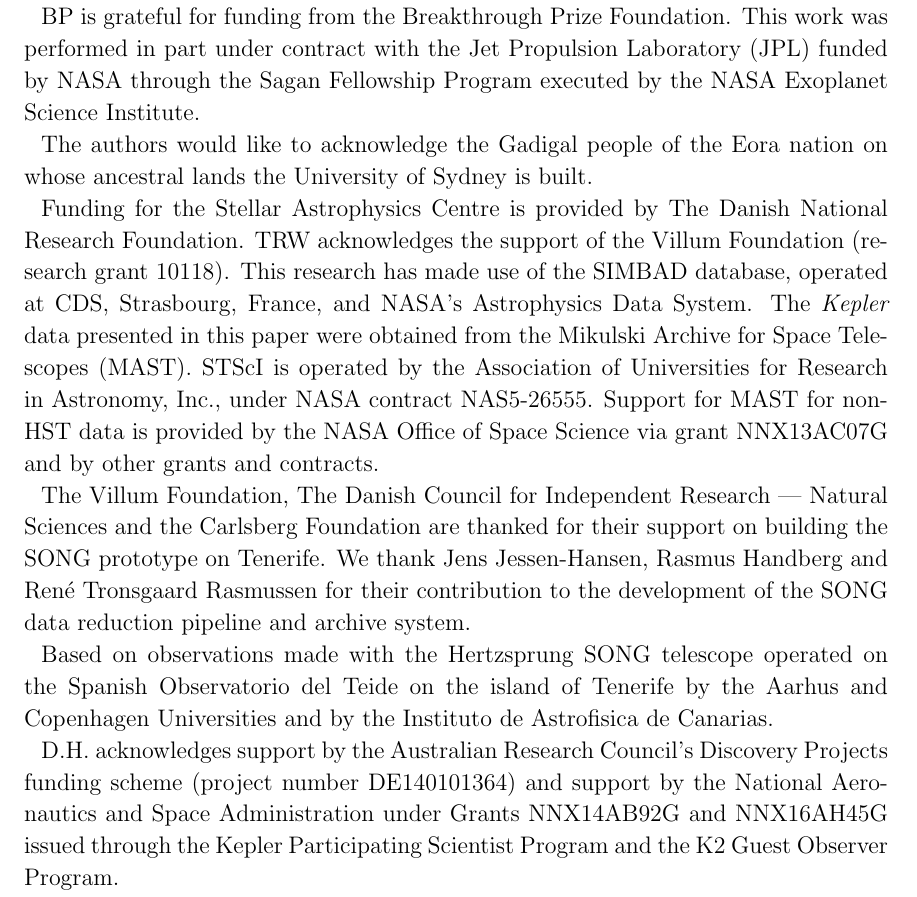
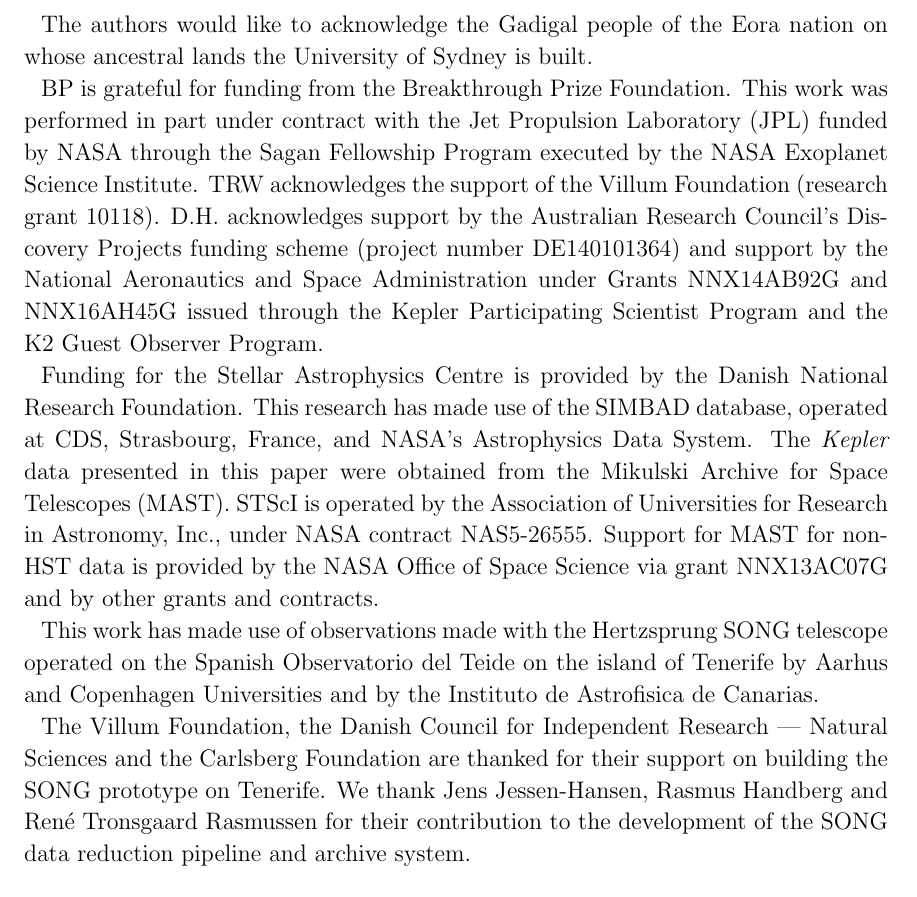
Before and after one commit to farr/Aldebaran, a LaTeX paper (paper/aldebaran.tex): part of page 10 of 16, cut so that both start at the same text. Compiled offline with pdfLaTeX; a LaTeX package or settings file that is missing is left out.

Commit message:
acknowledgements

```diff
--- a/paper/aldebaran.tex
+++ b/paper/aldebaran.tex
@@ -295,30 +295,32 @@
 
 With CARMA models we have confirmed the previously-suspected planet around Aldebaran using archival data, and additionally detected acoustic oscillations that permit a mass determination with a precision of $\sim 6\%$. We have confirmed both of these results with new ground-based observations, and space-based photometry with \ktwo.
 
-From this pilot study with Aldebaran, have shown that with limited quantities of data of limited quality, we can nevertheless do asteroseismology from the ground and obtain very precise estimates of stellar parameters. Furthermore, improvements in the algorithm may also permit the detection of not only~\numax but also~\Dnu from similar measurements, permitting more sophisticated asteroseismic analysis. Sufficient radial velocity data either already exist, or are trivial to obtain, in order to do this for essentially all bright giants; while for solar-like stars, these new methods will allow significantly relaxed observing requirements. One rich archive is the series of observations with the Hamilton \'{E}chelle Spectrograph at Lick Observatory, studying 373 G~and K~giants \citep[e.g. ][]{frink2001,hekker2006,ortiz2016}. The method may also be useful in detecting rotational or other periodic variability in the LCES HIRES/Keck Precision Radial Velocity Exoplanet Survey \citep{butler17} of 1,624 FGKM dwarfs, although the time sampling is by design too coarse to detect $p$-mode oscillations in these stars. Furthermore, CARMA models and related methods will enhance deep, all-sky, sparse photometric surveys: an immediate future test of this will be from \hipparcos; while only~58 epochs of photometry are available for Aldebaran, at a sampling we find to be insufficient for our purposes, stars at higher latitudes may often have 150--200 epochs and more even sampling \citep{hipparcos_phot}, and the~14 bright~K giants in \hipparcos noted by \citet{bedding2000} are an ideal first test case. This can naturally be extended to \emph{Gaia} in space \citep{gaia}, or \emph{LSST} from the ground \citep{dmt,lsst,lsstbook}, from which many thousands of new asteroseismic determinations will be possible.
+From this pilot study with Aldebaran, have shown that with limited quantities of data of limited quality, we can nevertheless do asteroseismology from the ground and obtain very precise estimates of stellar parameters. Furthermore, improvements in the algorithm may also permit the detection of not only~\numax but also~\Dnu from similar measurements, permitting more sophisticated asteroseismic analysis. Sufficient radial velocity data either already exist, or are trivial to obtain, in order to do this for essentially all bright giants; while for solar-like stars, these new methods will allow significantly relaxed observing requirements. One rich archive is the series of observations with the Hamilton \'{E}chelle Spectrograph at Lick Observatory, studying 373 G~and K~giants \citep[e.g.][]{frink2001,hekker2006,ortiz2016}. The method may also be useful in detecting rotational or other periodic variability in the LCES HIRES/Keck Precision Radial Velocity Exoplanet Survey \citep{butler17} of 1,624 FGKM dwarfs, although the time sampling is by design too coarse to detect $p$-mode oscillations in these stars. Furthermore, CARMA models and related methods will enhance deep, all-sky, sparse photometric surveys: an immediate future test of this will be from \hipparcos; while only~58 epochs of photometry are available for Aldebaran, at a sampling we find to be insufficient for our purposes, stars at higher latitudes may often have 150--200 epochs and more even sampling \citep{hipparcos_phot}, and the~14 bright~K giants in \hipparcos noted by \citet{bedding2000} are an ideal first test case. This can naturally be extended to \emph{Gaia} in space \citep{gaia}, or \emph{LSST} from the ground \citep{dmt,lsst,lsstbook}, from which many thousands of new asteroseismic determinations will be possible.
 
 \acknowledgments
 
 We would like to thank Tim Bedding, David Hogg and Dan Foreman-Mackey for their helpful discussions.
 
-BP is grateful for funding from the Breakthrough Prize Foundation. This work was performed in part under contract with the Jet Propulsion Laboratory (JPL) funded by NASA through the Sagan Fellowship Program executed by the NASA Exoplanet Science Institute.
-
 The authors would like to acknowledge the Gadigal people of the Eora nation on whose ancestral lands the University of Sydney is built.
 
-Funding for the Stellar Astrophysics Centre is provided by The Danish National Research Foundation. TRW acknowledges the support of the Villum Foundation (research grant 10118).
+BP is grateful for funding from the Breakthrough Prize Foundation. This work was performed in part under contract with the Jet Propulsion Laboratory (JPL) funded by NASA through the Sagan Fellowship Program executed by the NASA Exoplanet Science Institute.
+TRW acknowledges the support of the Villum Foundation (research grant 10118).
+D.H. acknowledges support by the Australian Research Council's Discovery Projects funding scheme (project number DE140101364) and support by the National Aeronautics and Space Administration under Grants NNX14AB92G and NNX16AH45G issued through the Kepler Participating Scientist Program and the K2 Guest Observer Program.
+
+Funding for the Stellar Astrophysics Centre is provided by the Danish National Research Foundation.
 This research has made use of the SIMBAD database, operated at CDS, Strasbourg, France, and NASA's Astrophysics Data System. The \kepler data presented in this paper were obtained from the Mikulski Archive for Space Telescopes (MAST). STScI is operated by the Association of Universities for Research in Astronomy, Inc., under NASA contract NAS5-26555. Support for MAST for non-HST data is provided by the NASA Office of Space Science via grant NNX13AC07G and by other grants and contracts.
 
-The Villum Foundation, The Danish Council for Independent Research~|~Natural Sciences and
+This work has made use of observations made with the Hertzsprung SONG telescope operated on the Spanish Observatorio
+  del Teide on the island of Tenerife by Aarhus and Copenhagen Universities and by the Instituto de
+  Astrofisica de Canarias.
+
+The Villum Foundation, the Danish Council for Independent Research~|~Natural Sciences and
  the Carlsberg Foundation are thanked for their support on building the SONG prototype on
  Tenerife.
  We thank Jens Jessen-Hansen, Rasmus Handberg and René Tronsgaard Rasmussen for their contribution
  to the development of the SONG data reduction pipeline and archive system.
 
-Based on observations made with the Hertzsprung SONG telescope operated on the Spanish Observatorio
-  del Teide on the island of Tenerife by the Aarhus and Copenhagen Universities and by the Instituto de
-  Astrofisica de Canarias.
 
-D.H. acknowledges support by the Australian Research Council's Discovery Projects funding scheme (project number DE140101364) and support by the National Aeronautics and Space Administration under Grants NNX14AB92G and NNX16AH45G issued through the Kepler Participating Scientist Program and the K2 Guest Observer Program.
 
 This work made use of the \textsc{IPython} package \citep{PER-GRA:2007}; SciPy \citep{scipy};  \textsc{matplotlib}, a \textsc{Python} library for publication quality graphics \citep{Hunter:2007}; \textsc{Astropy}, a community-developed core \textsc{Python} package for astronomy \citep{2013A&A...558A..33A}; and \textsc{NumPy} \citep{van2011numpy}. Some of the acknowledgements were compiled using the Astronomy Acknowledgement Generator.
 
```
